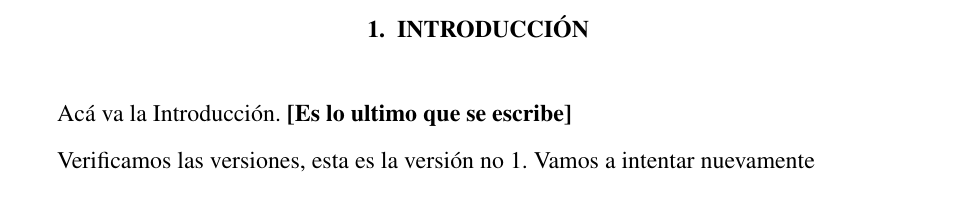
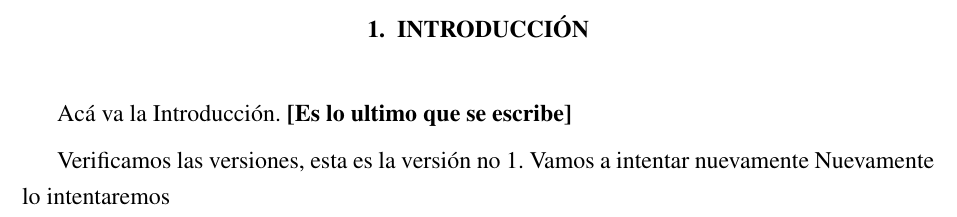
Before and after one commit to Isc-HZ/Doctorado_Protocolo, a LaTeX document (main.tex, which reads capitulos/Introduccion.tex): part of page 3 of 3, cut so that both start at the same text. Compiled offline with pdfLaTeX.

Commit message:
modified:   build/main.fdb_latexmk 	modified:   build/main.log 	modified:   build/main.pdf 	modified:   build/main.synctex.gz 	modified:   capitulos/Introduccion.tex

```diff
--- a/capitulos/Introduccion.tex
+++ b/capitulos/Introduccion.tex
@@ -2,3 +2,4 @@ Acá va la Introducción. \textbf{[Es lo ultimo que se escribe]}
 
 Verificamos las versiones, esta es la versión no 1.
 Vamos a intentar nuevamente
+Nuevamente lo intentaremos
```
Also changed, not shown: 4 other files.
